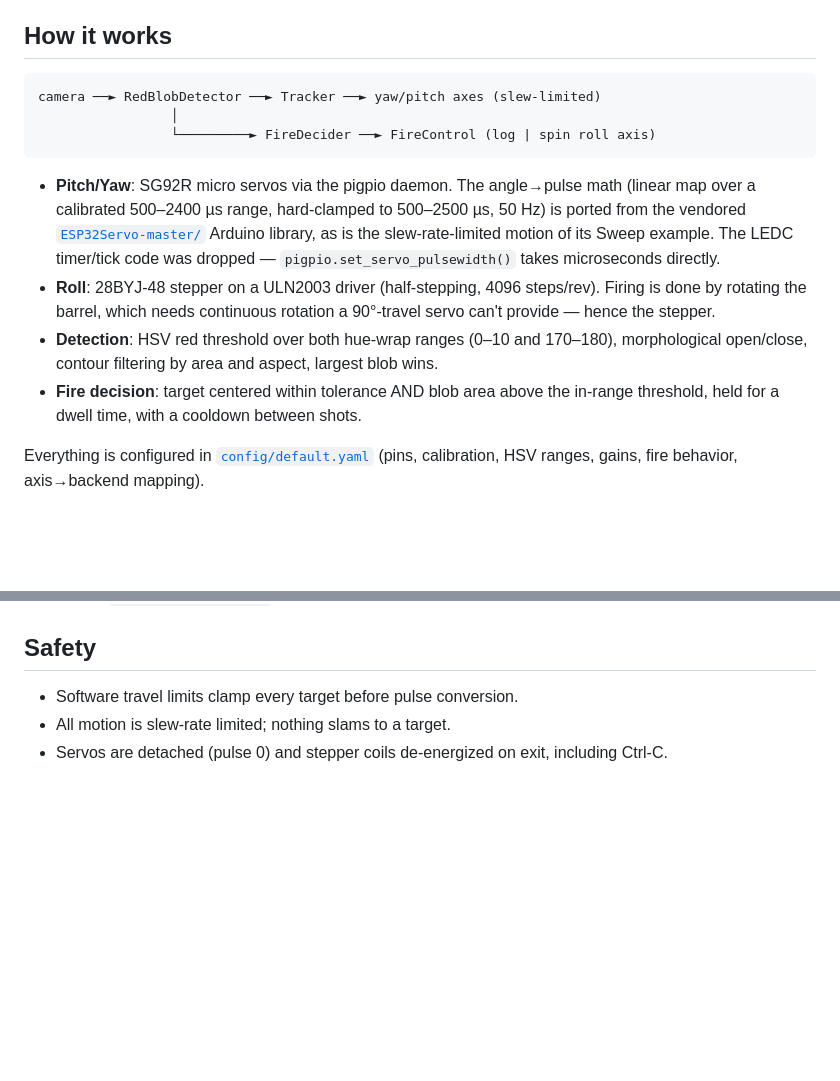
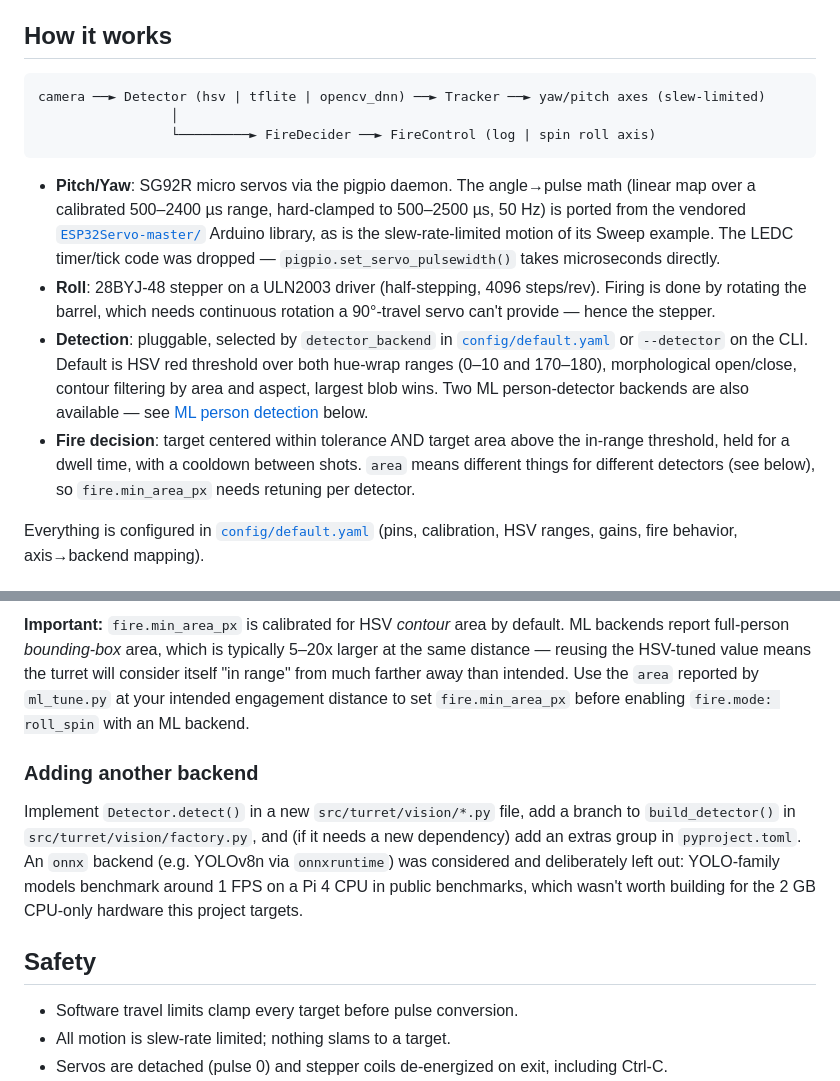
Before and after one commit to SAIT-INTP-302/turret, a Markdown page: README.md, 2 parts joined by grey strips. GitHub-like rendering; blank space fills up the shorter version.

````diff
--- a/README.md
+++ b/README.md
@@ -7,7 +7,7 @@ and in range.
 ## How it works
 
 ```
-camera ──► RedBlobDetector ──► Tracker ──► yaw/pitch axes (slew-limited)
+camera ──► Detector (hsv | tflite | opencv_dnn) ──► Tracker ──► yaw/pitch axes (slew-limited)
                  │
                  └─────────► FireDecider ──► FireControl (log | spin roll axis)
 ```
@@ -21,11 +21,16 @@ camera ──► RedBlobDetector ──► Tracker ──► yaw/pitch axes (sle
 - **Roll**: 28BYJ-48 stepper on a ULN2003 driver (half-stepping, 4096
   steps/rev). Firing is done by rotating the barrel, which needs continuous
   rotation a 90°-travel servo can't provide — hence the stepper.
-- **Detection**: HSV red threshold over both hue-wrap ranges (0–10 and
-  170–180), morphological open/close, contour filtering by area and aspect,
-  largest blob wins.
-- **Fire decision**: target centered within tolerance AND blob area above the
-  in-range threshold, held for a dwell time, with a cooldown between shots.
+- **Detection**: pluggable, selected by `detector_backend` in
+  [`config/default.yaml`](config/default.yaml) or `--detector` on the CLI.
+  Default is HSV red threshold over both hue-wrap ranges (0–10 and 170–180),
+  morphological open/close, contour filtering by area and aspect, largest
+  blob wins. Two ML person-detector backends are also available — see
+  [ML person detection](#ml-person-detection) below.
+- **Fire decision**: target centered within tolerance AND target area above
+  the in-range threshold, held for a dwell time, with a cooldown between
+  shots. `area` means different things for different detectors (see below),
+  so `fire.min_area_px` needs retuning per detector.
 
 Everything is configured in [`config/default.yaml`](config/default.yaml)
 (pins, calibration, HSV ranges, gains, fire behavior, axis→backend mapping).
@@ -77,3 +152,20 @@ not from the Pi's 5 V rail.
+**Important:** `fire.min_area_px` is calibrated for HSV *contour* area by
+default. ML backends report full-person *bounding-box* area, which is
+typically 5–20x larger at the same distance — reusing the HSV-tuned value
+means the turret will consider itself "in range" from much farther away
+than intended. Use the `area` reported by `ml_tune.py` at your intended
+engagement distance to set `fire.min_area_px` before enabling
+`fire.mode: roll_spin` with an ML backend.
+
+### Adding another backend
+
+Implement `Detector.detect()` in a new `src/turret/vision/*.py` file, add a
+branch to `build_detector()` in `src/turret/vision/factory.py`, and (if it
+needs a new dependency) add an extras group in `pyproject.toml`. An `onnx`
+backend (e.g. YOLOv8n via `onnxruntime`) was considered and deliberately
+left out: YOLO-family models benchmark around 1 FPS on a Pi 4 CPU in public
+benchmarks, which wasn't worth building for the 2 GB CPU-only hardware this
+project targets.
 
 ## Safety
 
````
Also changed, not shown: other parts of README.md (+71 -1 lines).
